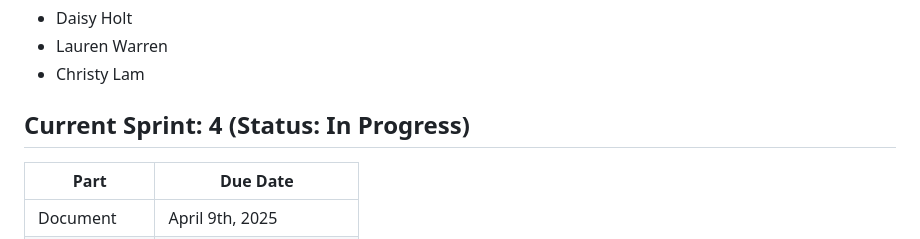
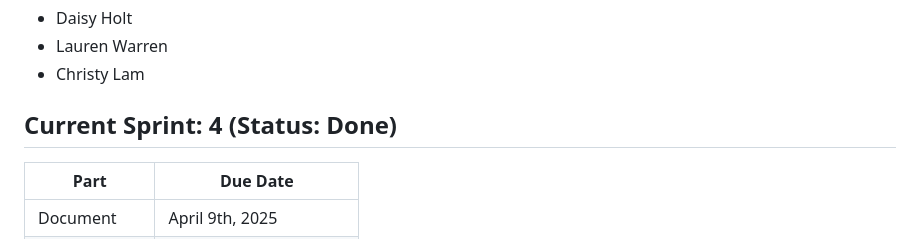
Before and after one commit to CharanPeeriga/Group2_SWE.github.io, a Markdown page: README.md, the part around the change. Drawn GitHub-style.

```diff
--- a/README.md
+++ b/README.md
@@ -13,7 +13,7 @@ Front-end:
 - Daisy Holt
 - Lauren Warren
 - Christy Lam
-## Current Sprint: 4 (Status: In Progress)
+## Current Sprint: 4 (Status: Done)
 Part | Due Date
 --------|-----------
 Document | April 9th, 2025
```
